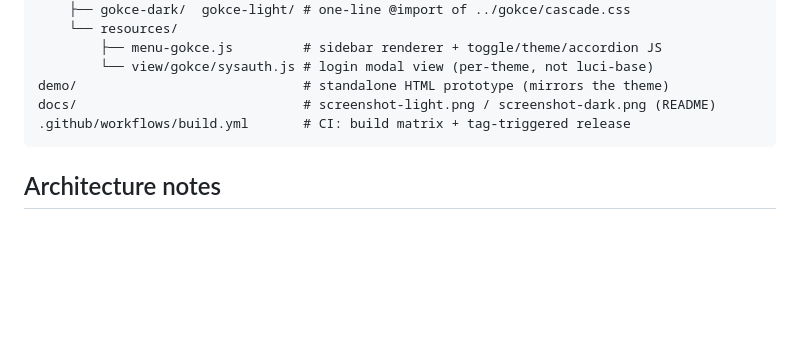
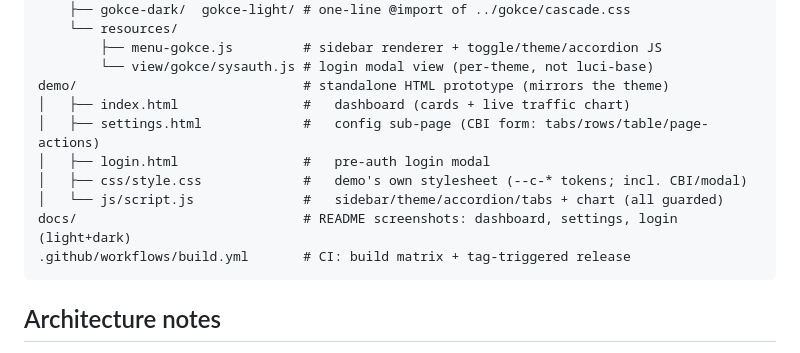
Before and after one commit to dursuntokgoz/luci-theme-gokce, a Markdown page: CLAUDE.md, the part around the change. Rendered like a GitHub page; blank space fills up the shorter version.

````diff
--- a/CLAUDE.md
+++ b/CLAUDE.md
@@ -63,7 +63,12 @@ luci-theme-gokce/                 # the actual OpenWrt package (feed subdir)
         ├── menu-gokce.js         # sidebar renderer + toggle/theme/accordion JS
         └── view/gokce/sysauth.js # login modal view (per-theme, not luci-base)
 demo/                             # standalone HTML prototype (mirrors the theme)
-docs/                             # screenshot-light.png / screenshot-dark.png (README)
+│   ├── index.html                #   dashboard (cards + live traffic chart)
+│   ├── settings.html             #   config sub-page (CBI form: tabs/rows/table/page-actions)
+│   ├── login.html                #   pre-auth login modal
+│   ├── css/style.css             #   demo's own stylesheet (--c-* tokens; incl. CBI/modal)
+│   └── js/script.js              #   sidebar/theme/accordion/tabs + chart (all guarded)
+docs/                             # README screenshots: dashboard, settings, login (light+dark)
 .github/workflows/build.yml       # CI: build matrix + tag-triggered release
 ```
 
````
Also changed, not shown: README.md (+13 -3 lines), docs/screenshot-login.png (added), docs/screenshot-settings-dark.png (added), docs/screenshot-settings.png (added), 5 other files.
